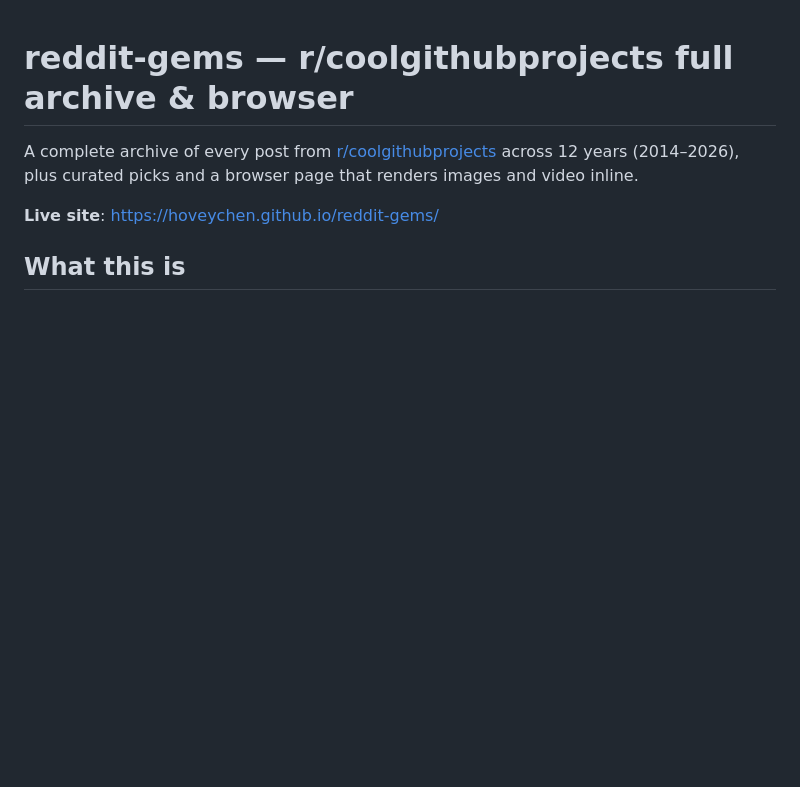
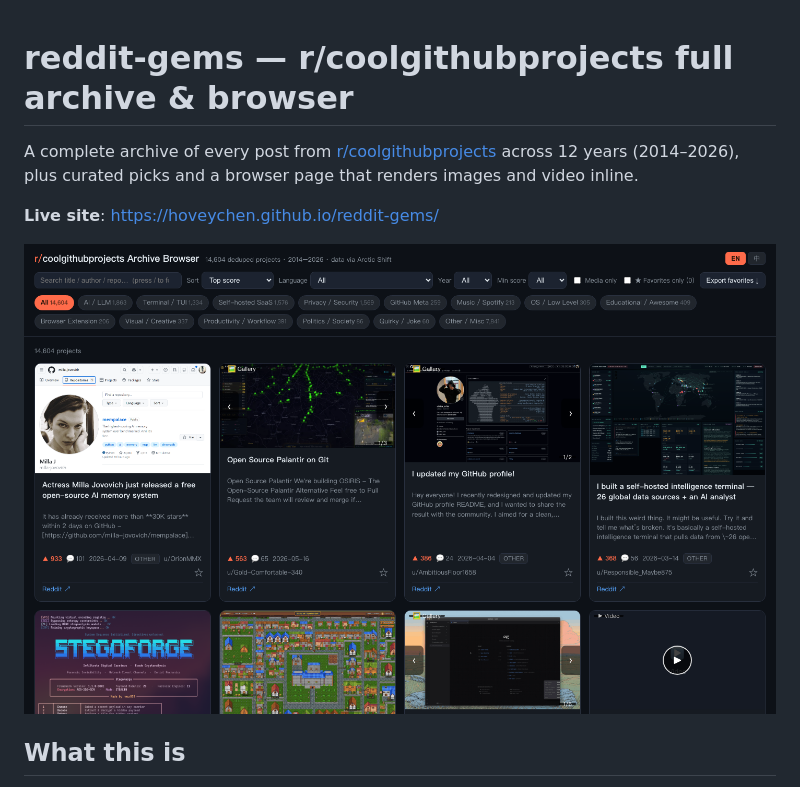
Before and after one commit to hoveychen/reddit-gems, a Markdown page: README.md, the part around the change. Drawn GitHub-style; pictures changed too: screenshot.png (added); blank space fills up the shorter version.

Commit message:
Add browser screenshot to README

```diff
--- a/README.md
+++ b/README.md
@@ -3,6 +3,8 @@
 A complete archive of every post from [r/coolgithubprojects](https://www.reddit.com/r/coolgithubprojects/) across 12 years (2014–2026), plus curated picks and a browser page that renders images and video inline.
 
 **Live site**: https://hoveychen.github.io/reddit-gems/
+
+![Screenshot of the reddit-gems browser](screenshot.png)
 
 ## What this is
 
```
